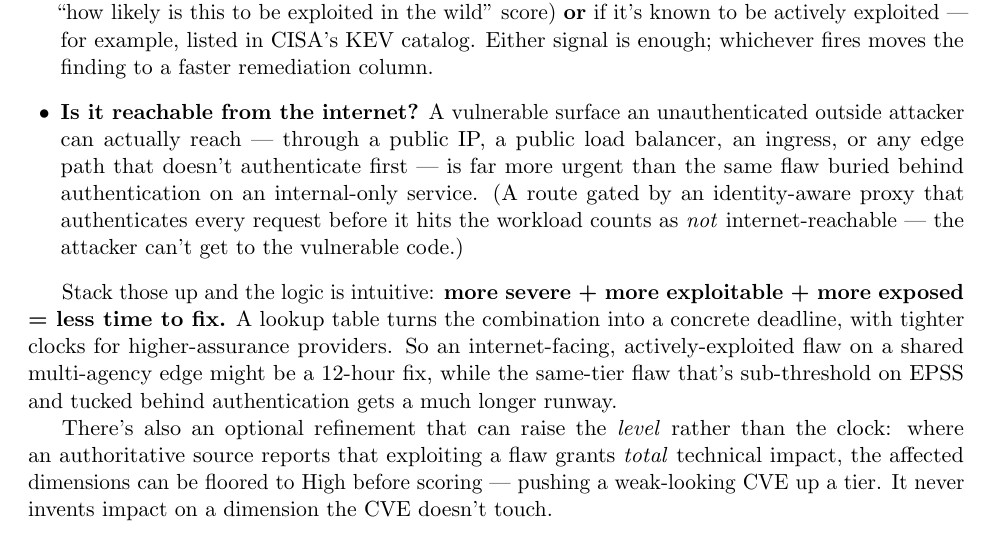
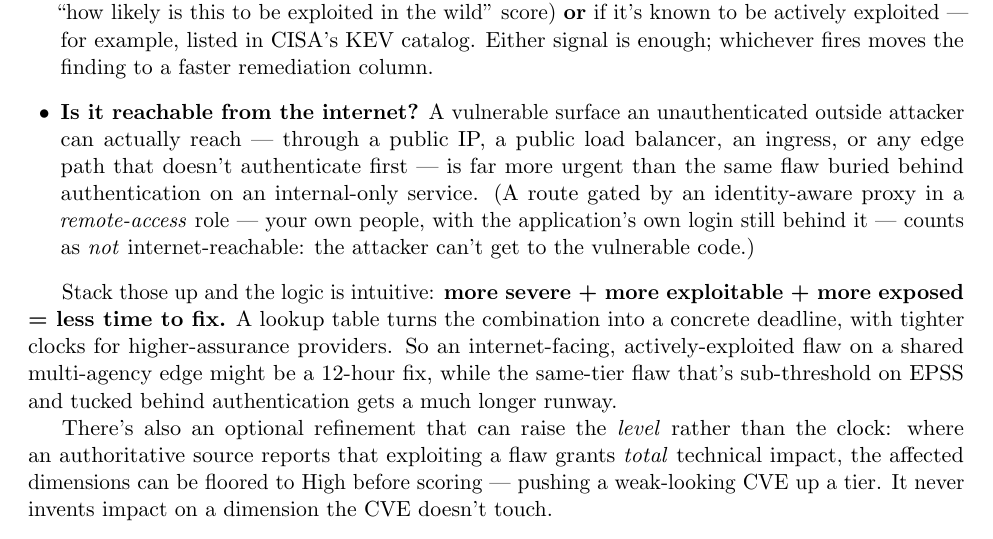
Before and after one commit to stackArmor/rfc-fedramp-vdr, a LaTeX document (vdr-pain-companion-blog.tex): part of page 4 of 5, cut so that both start at the same text. Compiled offline with pdfLaTeX.

Commit message:
docs: pin down internet-accessible vs internet-reachable vocabulary
Add the explicit rule to the reachability paper: internet-accessible
describes entry points (accepts traffic directly from the internet);
internet-reachable is FedRAMP's broader status for vulnerabilities that
internet-originated data can reach, directly or downstream. Update the
PAIN companion blog's IAP parenthetical to carry the remote-access-role
and second-login conditions.

```diff
--- a/vdr-pain-companion-blog.tex
+++ b/vdr-pain-companion-blog.tex
@@ -207,9 +207,10 @@ facts tighten the remediation clock:
   unauthenticated outside attacker can actually reach --- through a public IP, a
   public load balancer, an ingress, or any edge path that doesn't authenticate
   first --- is far more urgent than the same flaw buried behind authentication on
-  an internal-only service. (A route gated by an identity-aware proxy that
-  authenticates every request before it hits the workload counts as \emph{not}
-  internet-reachable --- the attacker can't get to the vulnerable code.)
+  an internal-only service. (A route gated by an identity-aware proxy in a
+  \emph{remote-access} role --- your own people, with the application's own login
+  still behind it --- counts as \emph{not} internet-reachable: the attacker can't
+  get to the vulnerable code.)
 \end{itemize}
 
 Stack those up and the logic is intuitive: \textbf{more severe + more exploitable +
```
Also changed, not shown: internet-accessibility.tex (+1 -1 lines), docs/internet-accessibility.pdf, docs/vdr-pain-companion-blog.pdf.
